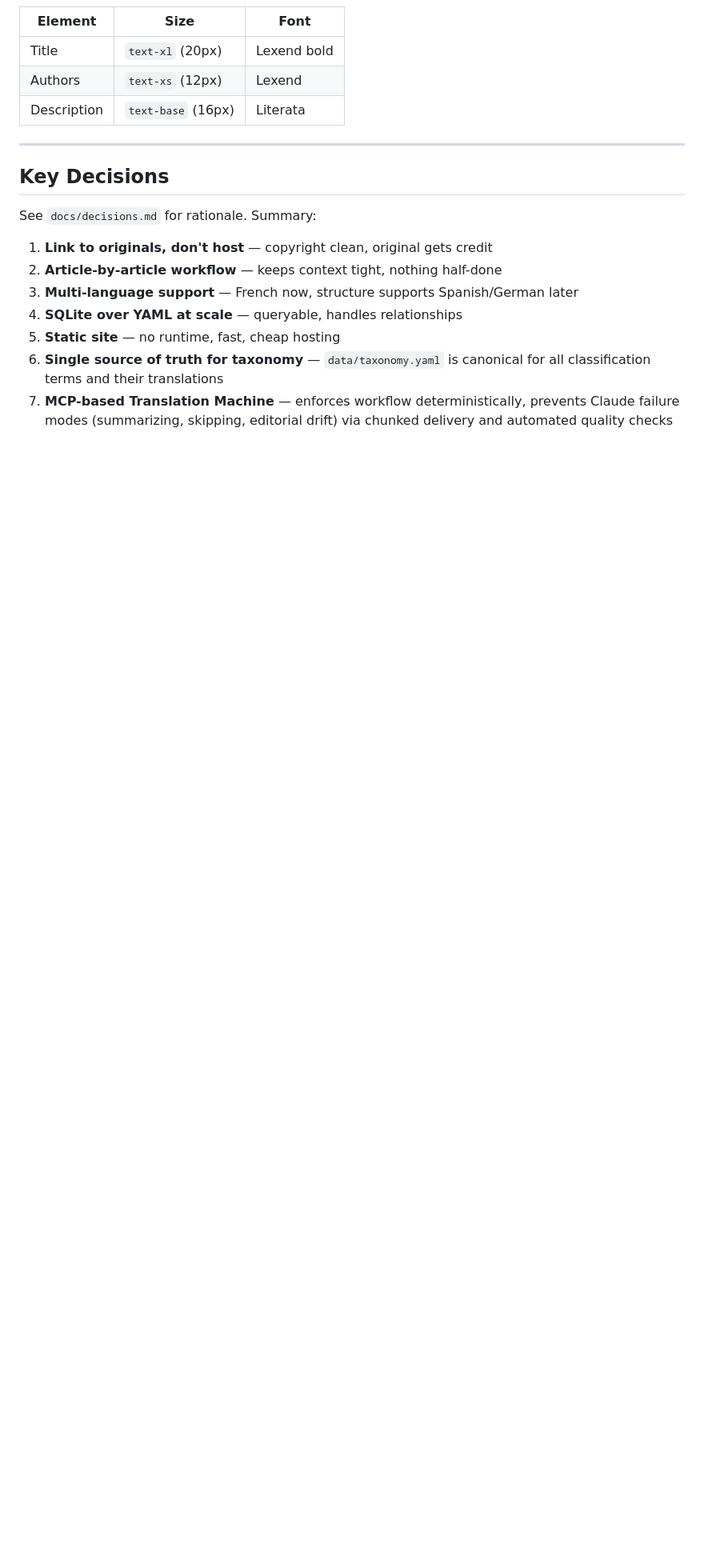
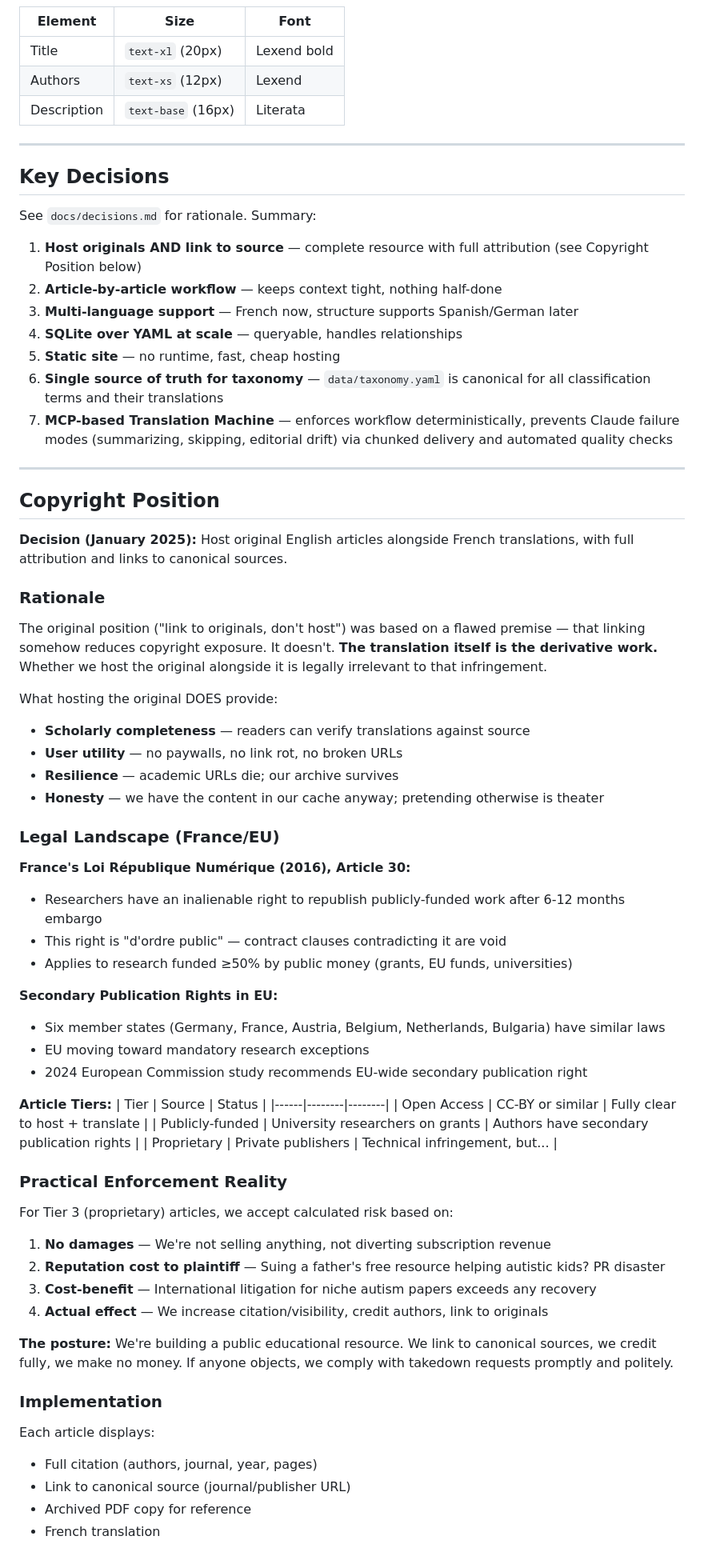
Before and after one commit to jddeitch/pda, a Markdown page: CLAUDE.md, the part around one of its changes. Shown at 80% size. Drawn GitHub-style; blank space fills up the shorter version.

Commit message:
Document copyright position: host originals alongside translations
Reverses previous "link don't host" decision after analyzing French/EU copyright law.
Key finding: translations are derivative works regardless of whether we host originals,
so the incremental legal risk of hosting is minimal while the utility gain is significant.

Documents France's Loi République Numérique (Article 30) secondary publication rights,
EU direction toward mandatory research exceptions, and practical enforcement calculus
for a non-commercial educational resource.

🤖 Generated with [Claude Code](https://claude.com/claude-code)

Co-Authored-By: Claude Opus 4.5 <noreply@anthropic.com>

```diff
--- a/CLAUDE.md
+++ b/CLAUDE.md
@@ -426,10 +426,65 @@ No icon. Text-only with raised teal dot:
 
 See `docs/decisions.md` for rationale. Summary:
 
-1. **Link to originals, don't host** — copyright clean, original gets credit
+1. **Host originals AND link to source** — complete resource with full attribution (see Copyright Position below)
 2. **Article-by-article workflow** — keeps context tight, nothing half-done
 3. **Multi-language support** — French now, structure supports Spanish/German later
 4. **SQLite over YAML at scale** — queryable, handles relationships
 5. **Static site** — no runtime, fast, cheap hosting
 6. **Single source of truth for taxonomy** — `data/taxonomy.yaml` is canonical for all classification terms and their translations
 7. **MCP-based Translation Machine** — enforces workflow deterministically, prevents Claude failure modes (summarizing, skipping, editorial drift) via chunked delivery and automated quality checks
+
+---
+
+## Copyright Position
+
+**Decision (January 2025):** Host original English articles alongside French translations, with full attribution and links to canonical sources.
+
+### Rationale
+
+The original position ("link to originals, don't host") was based on a flawed premise — that linking somehow reduces copyright exposure. It doesn't. **The translation itself is the derivative work.** Whether we host the original alongside it is legally irrelevant to that infringement.
+
+What hosting the original DOES provide:
+- **Scholarly completeness** — readers can verify translations against source
+- **User utility** — no paywalls, no link rot, no broken URLs
+- **Resilience** — academic URLs die; our archive survives
+- **Honesty** — we have the content in our cache anyway; pretending otherwise is theater
+
+### Legal Landscape (France/EU)
+
+**France's Loi République Numérique (2016), Article 30:**
+- Researchers have an inalienable right to republish publicly-funded work after 6-12 months embargo
+- This right is "d'ordre public" — contract clauses contradicting it are void
+- Applies to research funded ≥50% by public money (grants, EU funds, universities)
+
+**Secondary Publication Rights in EU:**
+- Six member states (Germany, France, Austria, Belgium, Netherlands, Bulgaria) have similar laws
+- EU moving toward mandatory research exceptions
+- 2024 European Commission study recommends EU-wide secondary publication right
+
+**Article Tiers:**
+| Tier | Source | Status |
+|------|--------|--------|
+| Open Access | CC-BY or similar | Fully clear to host + translate |
+| Publicly-funded | University researchers on grants | Authors have secondary publication rights |
+| Proprietary | Private publishers | Technical infringement, but... |
+
+### Practical Enforcement Reality
+
+For Tier 3 (proprietary) articles, we accept calculated risk based on:
+
+1. **No damages** — We're not selling anything, not diverting subscription revenue
+2. **Reputation cost to plaintiff** — Suing a father's free resource helping autistic kids? PR disaster
+3. **Cost-benefit** — International litigation for niche autism papers exceeds any recovery
+4. **Actual effect** — We increase citation/visibility, credit authors, link to originals
+
+**The posture:** We're building a public educational resource. We link to canonical sources, we credit fully, we make no money. If anyone objects, we comply with takedown requests promptly and politely.
+
+### Implementation
+
+Each article displays:
+- Full citation (authors, journal, year, pages)
+- Link to canonical source (journal/publisher URL)
+- Archived PDF copy for reference
+- French translation
+
```
Also changed, not shown: other parts of CLAUDE.md (+10 -0 lines).
